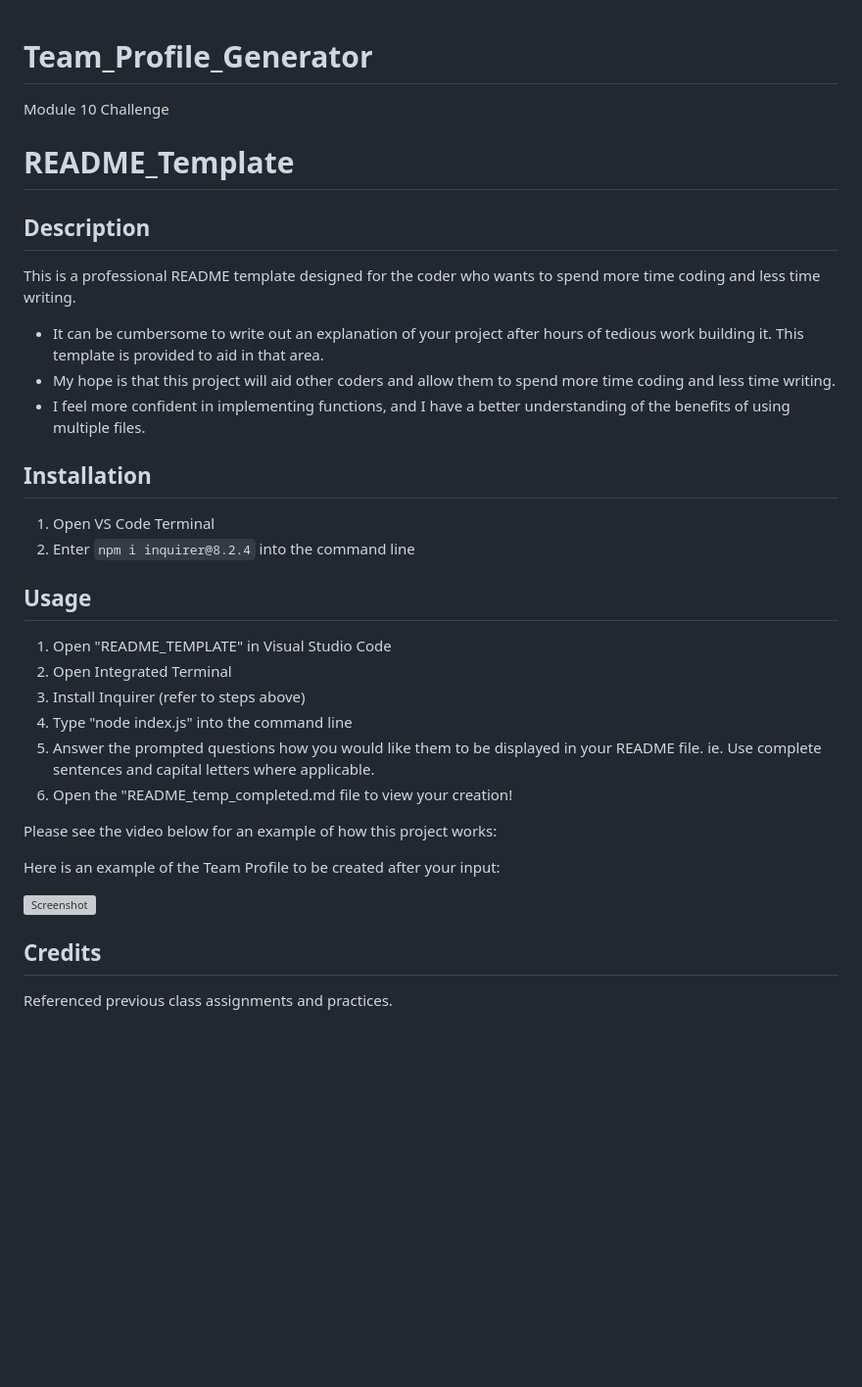
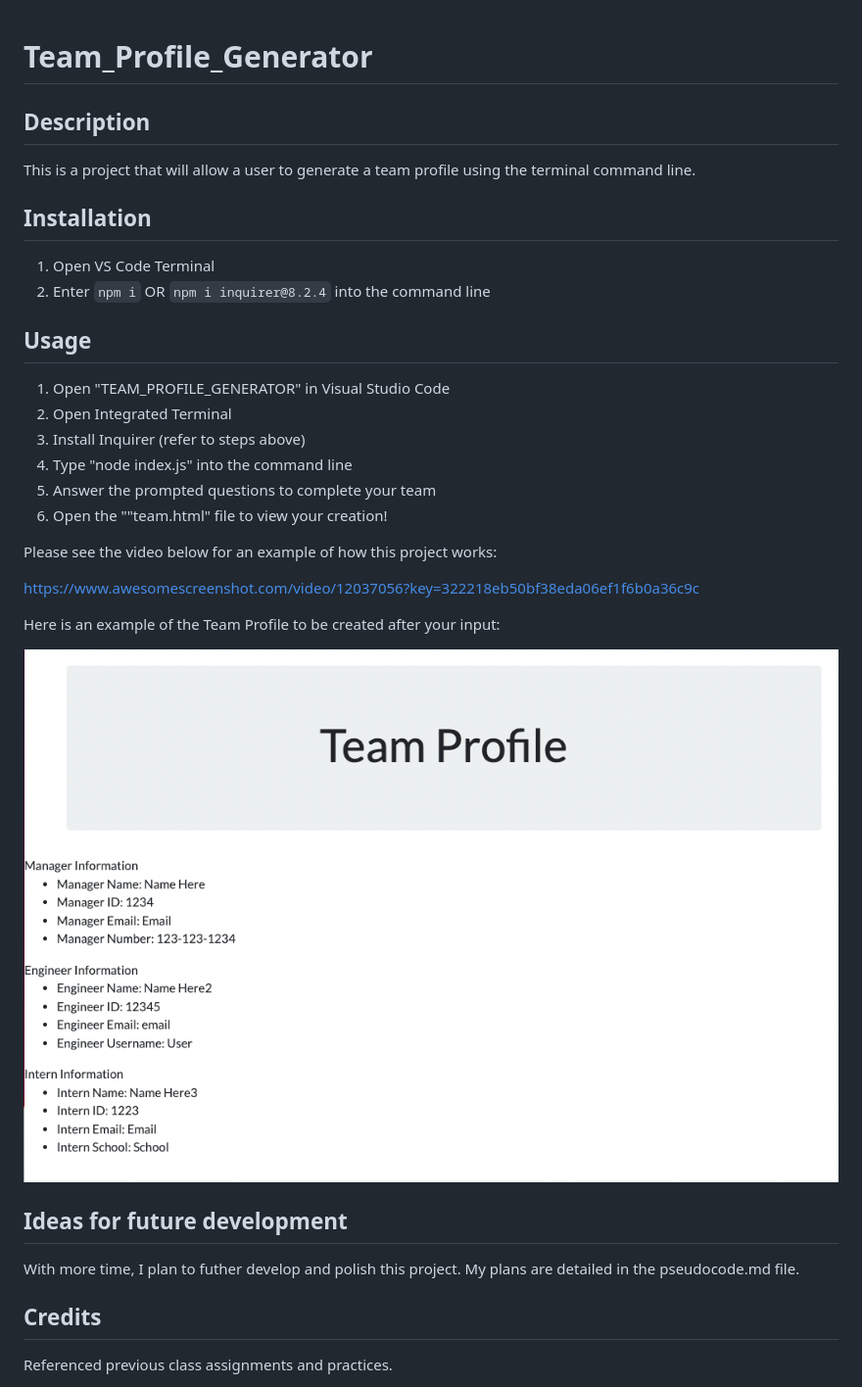
Before and after one commit to kmaddox2122/Team_Profile_Generator, a Markdown page: README.md, the part around the change. Shown: that part at 98% size. Rendered like a GitHub page; pictures changed too: Assets/Screenshot.png (added); blank space fills up the shorter version; grey boxes are pictures that could not be loaded.

Commit message:
finalized readme

```diff
--- a/README.md
+++ b/README.md
@@ -1,37 +1,35 @@
 # Team_Profile_Generator
-Module 10 Challenge
-# README_Template
 
 ## Description
 
-This is a professional README template designed for the coder who wants to spend more time coding and less time writing.
-
-- It can be cumbersome to write out an explanation of your project after hours of tedious work building it. This template is provided to aid in that area.
-- My hope is that this project will aid other coders and allow them to spend more time coding and less time writing.
-- I feel more confident in implementing functions, and I have a better understanding of the benefits of using multiple files.
+This is a project that will allow a user to generate a team profile using the terminal command line.
 
 ## Installation
 
 1. Open VS Code Terminal
-2. Enter `npm i inquirer@8.2.4` into the command line
+2. Enter `npm i` OR `npm i inquirer@8.2.4` into the command line
 
 
 ## Usage
 
-1. Open "README_TEMPLATE" in Visual Studio Code
+1. Open "TEAM_PROFILE_GENERATOR" in Visual Studio Code
 2. Open Integrated Terminal
 3. Install Inquirer (refer to steps above)
 4. Type "node index.js" into the command line
-5. Answer the prompted questions how you would like them to be displayed in your README file. ie. Use complete sentences and capital letters where applicable.
-6. Open the "README_temp_completed.md file to view your creation!
+5. Answer the prompted questions to complete your team
+6. Open the ""team.html" file to view your creation!
 
 Please see the video below for an example of how this project works:
 
-
+https://www.awesomescreenshot.com/video/12037056?key=322218eb50bf38eda06ef1f6b0a36c9c
 
 Here is an example of the Team Profile to be created after your input:
 
-![Screenshot]()
+![Screenshot](Assets/Screenshot.png)
+
+## Ideas for future development
+
+With more time, I plan to futher develop and polish this project. My plans are detailed in the pseudocode.md file.
 
 ## Credits
 
```
Also changed, not shown: 1 other file.
